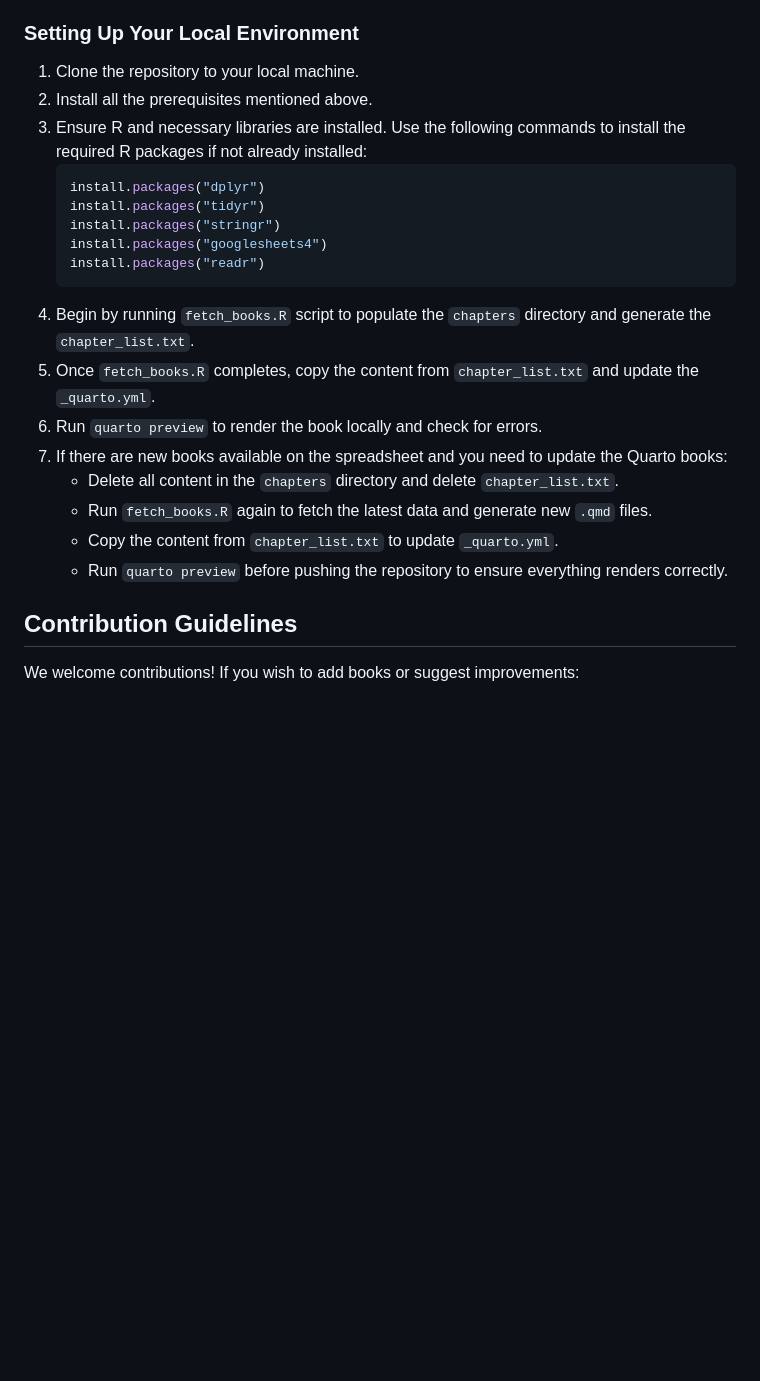
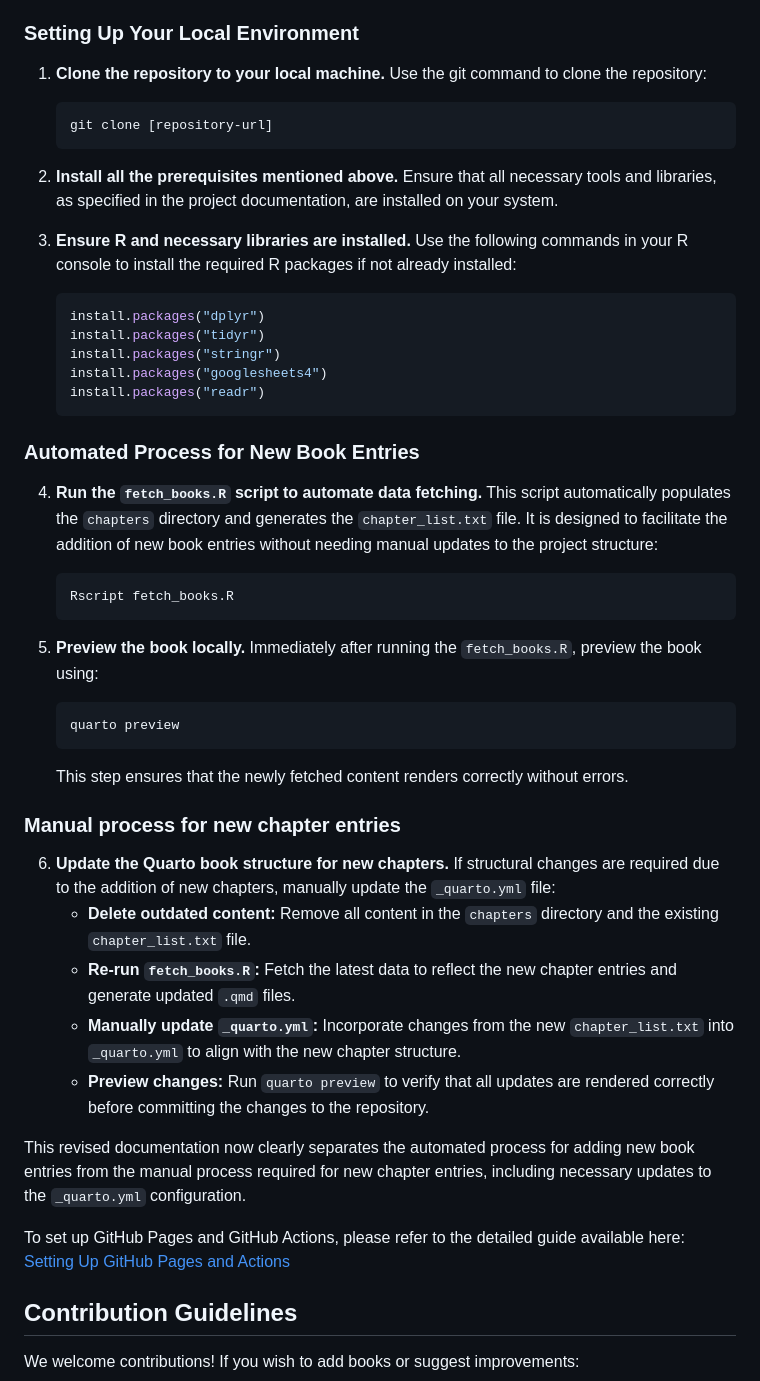
Before and after one commit to kalonji08/BigBookofR-Quarto.github.io, a Markdown page: README.md, the part around the change. GitHub-like rendering; blank space fills up the shorter version.

Commit message:
feat: updated documentation

````diff
--- a/README.md
+++ b/README.md
@@ -27,9 +27,18 @@ To work with this repository, you need to have some tools and libraries installe
 - HTML files: these are part of the book rendering process.
 
 ### Setting Up Your Local Environment
-1. Clone the repository to your local machine.
-2. Install all the prerequisites mentioned above.
-3. Ensure R and necessary libraries are installed. Use the following commands to install the required R packages if not already installed:
+
+1. **Clone the repository to your local machine.**
+   Use the git command to clone the repository:
+   ```bash
+   git clone [repository-url]
+   ```
+
+2. **Install all the prerequisites mentioned above.**
+   Ensure that all necessary tools and libraries, as specified in the project documentation, are installed on your system.
+
+3. **Ensure R and necessary libraries are installed.**
+   Use the following commands in your R console to install the required R packages if not already installed:
    ```R
    install.packages("dplyr")
    install.packages("tidyr")
@@ -37,14 +46,38 @@ To work with this repository, you need to have some tools and libraries installe
    install.packages("googlesheets4")
    install.packages("readr")
    ```
-4. Begin by running `fetch_books.R` script to populate the `chapters` directory and generate the `chapter_list.txt`.
-5. Once `fetch_books.R` completes, copy the content from `chapter_list.txt` and update the `_quarto.yml`.
-6. Run `quarto preview` to render the book locally and check for errors.
-7. If there are new books available on the spreadsheet and you need to update the Quarto books:
-   - Delete all content in the `chapters` directory and delete `chapter_list.txt`.
-   - Run `fetch_books.R` again to fetch the latest data and generate new `.qmd` files.
-   - Copy the content from `chapter_list.txt` to update `_quarto.yml`.
-   - Run `quarto preview` before pushing the repository to ensure everything renders correctly.
+### Automated Process for New Book Entries
+
+4. **Run the `fetch_books.R` script to automate data fetching.**
+   This script automatically populates the `chapters` directory and generates the `chapter_list.txt` file. It is designed to facilitate the addition of new book entries without needing manual updates to the project structure:
+   ```bash
+   Rscript fetch_books.R
+   ```
+
+5. **Preview the book locally.**
+   Immediately after running the `fetch_books.R`, preview the book using:
+   ```bash
+   quarto preview
+   ```
+   This step ensures that the newly fetched content renders correctly without errors.
+
+### Manual process for new chapter entries
+
+6. **Update the Quarto book structure for new chapters.**
+   If structural changes are required due to the addition of new chapters, manually update the `_quarto.yml` file:
+   - **Delete outdated content:**
+     Remove all content in the `chapters` directory and the existing `chapter_list.txt` file.
+   - **Re-run `fetch_books.R`:**
+     Fetch the latest data to reflect the new chapter entries and generate updated `.qmd` files.
+   - **Manually update `_quarto.yml`:**
+     Incorporate changes from the new `chapter_list.txt` into `_quarto.yml` to align with the new chapter structure.
+   - **Preview changes:**
+     Run `quarto preview` to verify that all updates are rendered correctly before committing the changes to the repository.
+
+This revised documentation now clearly separates the automated process for adding new book entries from the manual process required for new chapter entries, including necessary updates to the `_quarto.yml` configuration.
+
+To set up GitHub Pages and GitHub Actions, please refer to the detailed guide available here:
+[Setting Up GitHub Pages and Actions](https://quarto.org/docs/publishing/github-pages.html)
 
 ## Contribution Guidelines
 We welcome contributions! If you wish to add books or suggest improvements:
````
